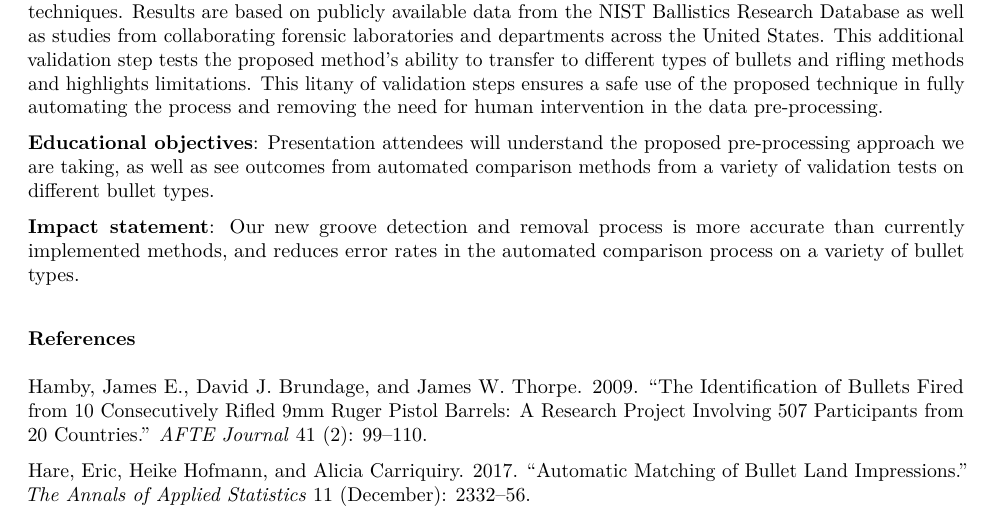
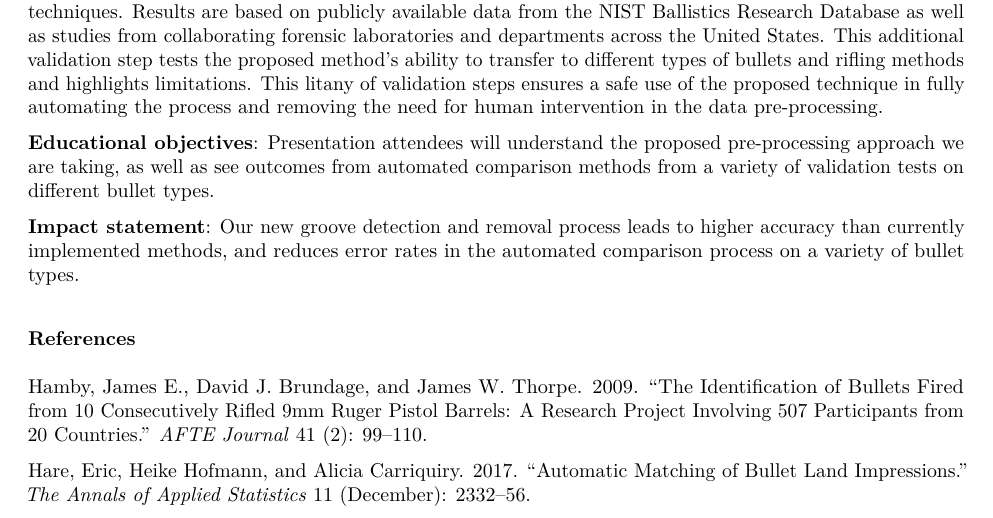
Before and after one commit to CSAFE-ISU/grooves, an R Markdown document (AAFS_2019_Abstract.Rmd): part of the page, cut so that both start at the same text. The pictures show the output file AAFS_2019_Abstract.pdf that the author committed with the source.

Commit message:
final AAFS abstract updates

```diff
--- a/AAFS_2019_Abstract.Rmd
+++ b/AAFS_2019_Abstract.Rmd
@@ -27,7 +27,7 @@ We are using closed-set and open-set studies to evaluate the effectiveness and a
 
 **Educational objectives**: Presentation attendees will understand the proposed pre-processing approach we are taking, as well as see outcomes from automated comparison methods from a variety of validation tests on different bullet types.
 
-**Impact statement**: Our new groove detection and removal process is more accurate than currently implemented methods, and reduces error rates in the automated comparison process on a variety of bullet types.
+**Impact statement**: Our new groove detection and removal process leads to higher accuracy than currently implemented methods, and reduces error rates in the automated comparison process on a variety of bullet types.
 
 
 ### References
```
Also changed, not shown: AAFS_2019_Abstract.pdf, 2 other files.
